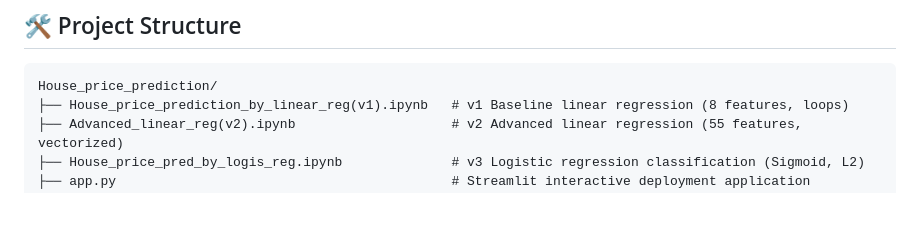
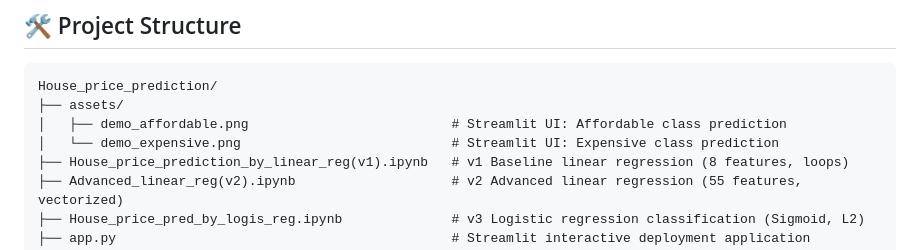
Before and after one commit to ksh-50/House_price_prediction, a Markdown page: README.md, the part around one of its changes. Rendered like a GitHub page; blank space fills up the shorter version.

````diff
--- a/README.md
+++ b/README.md
@@ -83,6 +97,9 @@ An end-to-end Machine Learning journey implementing multiple regression and clas
 
 ```
 House_price_prediction/
+├── assets/
+│   ├── demo_affordable.png                          # Streamlit UI: Affordable class prediction
+│   └── demo_expensive.png                           # Streamlit UI: Expensive class prediction
 ├── House_price_prediction_by_linear_reg(v1).ipynb   # v1 Baseline linear regression (8 features, loops)
 ├── Advanced_linear_reg(v2).ipynb                    # v2 Advanced linear regression (55 features, vectorized)
 ├── House_price_pred_by_logis_reg.ipynb              # v3 Logistic regression classification (Sigmoid, L2)
````
Also changed, not shown: other parts of README.md (+14 -0 lines), assets/demo_affordable.png (added), assets/demo_expensive.png (added).
